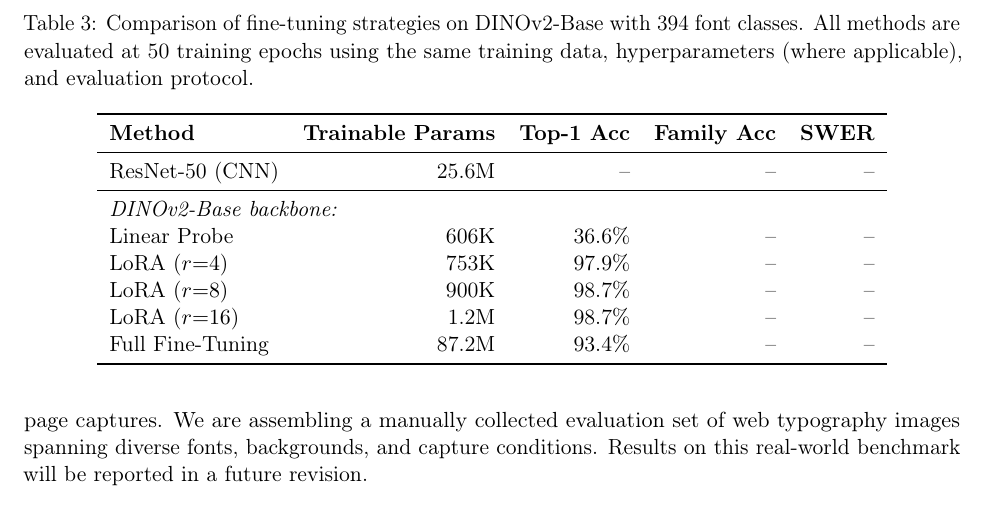
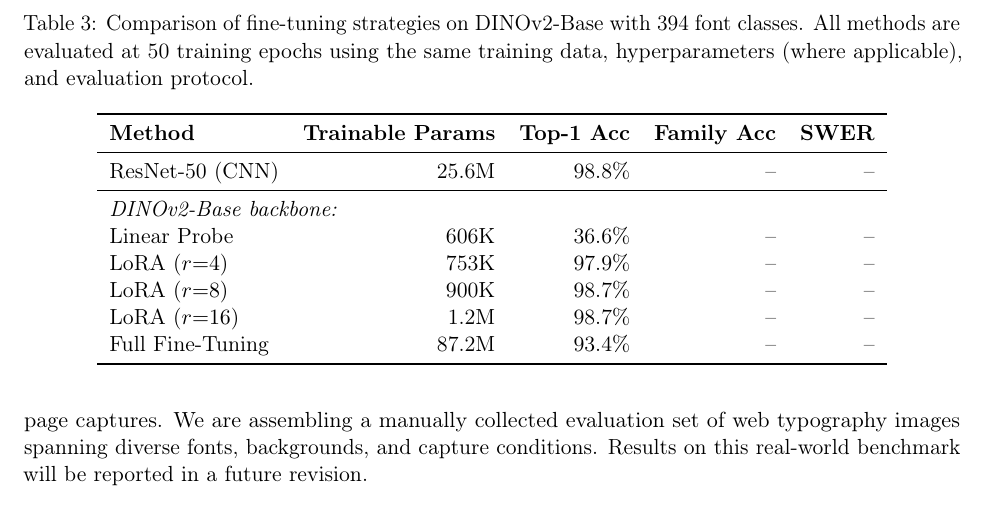
Before and after one commit to Confect-io/google-font-classifier, a LaTeX paper (paper_arxiv.tex): part of page 8 of 18, cut so that both start at the same text. Compiled offline with pdfLaTeX.

Commit message:
Add ResNet-50 to results table and convergence chart
ResNet-50 achieves 98.8% at epoch 44 with 25.6M trainable params.
Competitive accuracy but 28x more parameters than LoRA r=8.
All six methods now shown in the convergence curves figure.

```diff
--- a/paper_arxiv.tex
+++ b/paper_arxiv.tex
@@ -317,7 +317,7 @@
 \toprule
 \textbf{Method} & \textbf{Trainable Params} & \textbf{Top-1 Acc} & \textbf{Family Acc} & \textbf{SWER} \\
 \midrule
-ResNet-50 (CNN)      & 25.6M & --  & --  & -- \\
+ResNet-50 (CNN)      & 25.6M & 98.8\%  & --  & -- \\
 \midrule
 \multicolumn{5}{l}{\emph{DINOv2-Base backbone:}} \\
 Linear Probe         & 606K  & 36.6\%  & --  & -- \\
```
Also changed, not shown: figures/convergence_curves.pdf.
